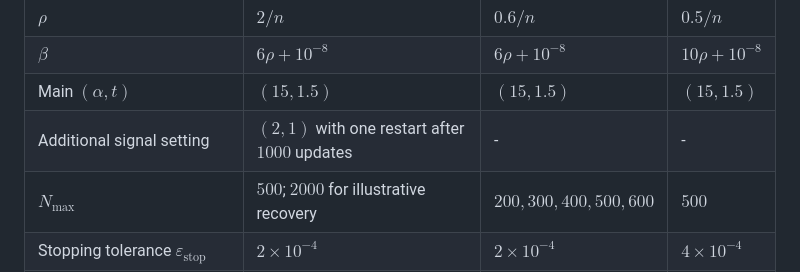
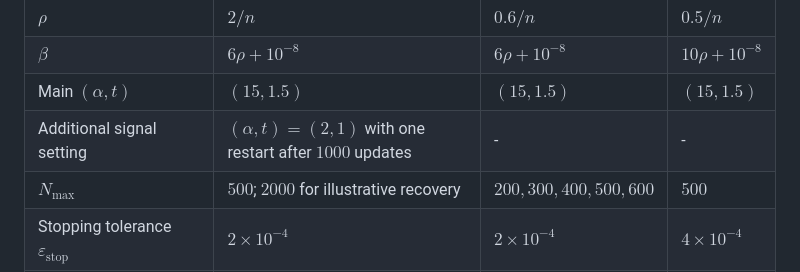
Before and after one commit to TAO-HY/SAP-ADMM, a Markdown page: README.md, the part around the change. Rendered like a GitHub page.

Commit message:
Clarify additional signal setting in README

```diff
--- a/README.md
+++ b/README.md
@@ -153,7 +153,7 @@ In all three experiments, $\nu_k$ remains at $\nu_{\min}$ after reaching it.
 | $\rho$ | $2/n$ | $0.6/n$ | $0.5/n$ |
 | $\beta$ | $6\rho+10^{-8}$ | $6\rho+10^{-8}$ | $10\rho+10^{-8}$ |
 | Main $(\alpha,t)$ | $(15,1.5)$ | $(15,1.5)$ | $(15,1.5)$ |
-| Additional signal setting | $(2,1)$ with one restart after $1000$ updates | - | - |
+| Additional signal setting | $(\alpha,t)=(2,1)$ with one restart after $1000$ updates | - | - |
 | $N_{\mathrm{max}}$ | $500$; $2000$ for illustrative recovery | $200,300,400,500,600$ | $500$ |
 | Stopping tolerance $\varepsilon_{\mathrm{stop}}$ | $2\times10^{-4}$ | $2\times10^{-4}$ | $4\times10^{-4}$ |
 | Maximum effective updates $K_{\mathrm{max}}$ | $20000$ | $20000$ | $20000$ |
```
